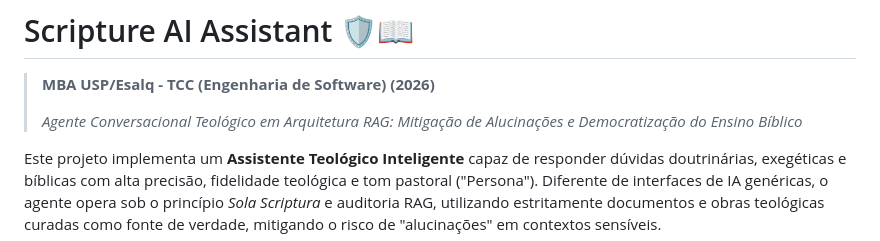
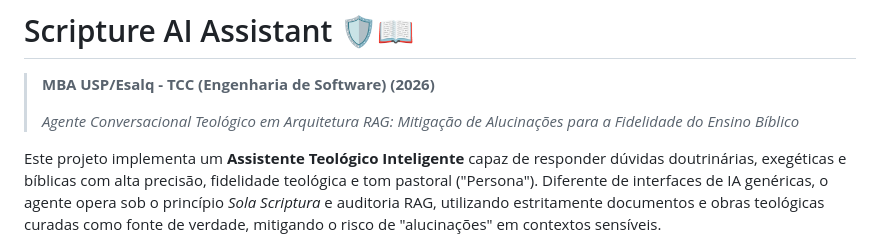
Before and after one commit to LuisHBruneri/scripture-ai-assistant, a Markdown page: README.md, the part around the change. GitHub-like rendering.

Commit message:
docs: update project title in README for clarity on theological agent's purpose

```diff
--- a/README.md
+++ b/README.md
@@ -4,7 +4,7 @@
 > **(Engenharia de Software)**
 > **(2026)**
 >
-> *Agente Conversacional Teológico em Arquitetura RAG: Mitigação de Alucinações e Democratização do Ensino Bíblico*
+> *Agente Conversacional Teológico em Arquitetura RAG: Mitigação de Alucinações para a Fidelidade do Ensino Bíblico*
 
 Este projeto implementa um **Assistente Teológico Inteligente** capaz de responder dúvidas doutrinárias, exegéticas e bíblicas com alta precisão, fidelidade teológica e tom pastoral ("Persona"). Diferente de interfaces de IA genéricas, o agente opera sob o princípio *Sola Scriptura* e auditoria RAG, utilizando estritamente documentos e obras teológicas curadas como fonte de verdade, mitigando o risco de "alucinações" em contextos sensíveis.
 
```
